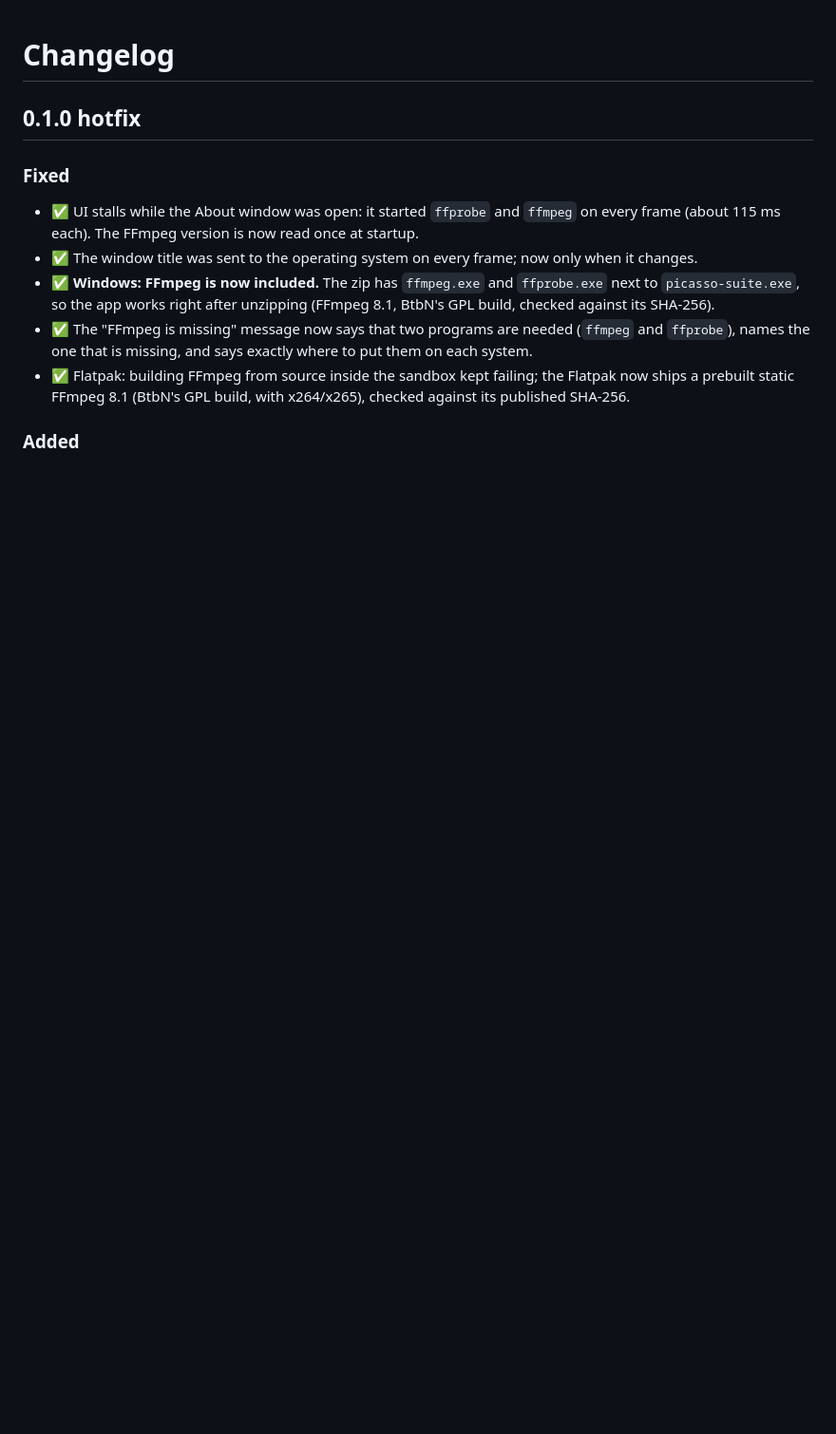
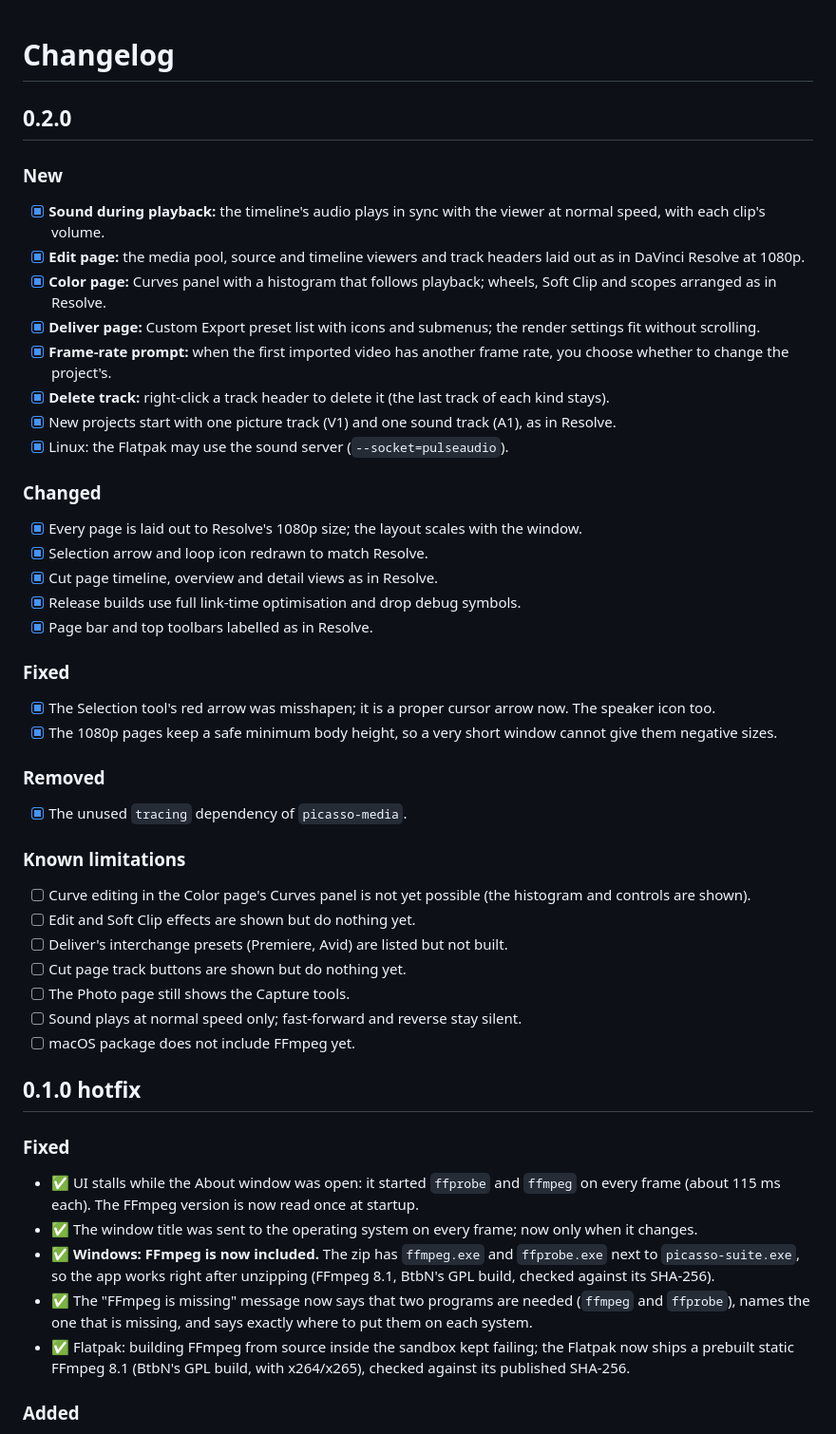
Before and after one commit to GMNEdits/Picasso-Suite, a Markdown page: CHANGELOG.md, the part around the change. Shown at 95% size. Drawn GitHub-style; blank space fills up the shorter version.

```diff
--- a/CHANGELOG.md
+++ b/CHANGELOG.md
@@ -1,4 +1,39 @@
 # Changelog
+
+## 0.2.0
+
+### New
+- [x] **Sound during playback:** the timeline's audio plays in sync with the viewer at normal speed, with each clip's volume.
+- [x] **Edit page:** the media pool, source and timeline viewers and track headers laid out as in DaVinci Resolve at 1080p.
+- [x] **Color page:** Curves panel with a histogram that follows playback; wheels, Soft Clip and scopes arranged as in Resolve.
+- [x] **Deliver page:** Custom Export preset list with icons and submenus; the render settings fit without scrolling.
+- [x] **Frame-rate prompt:** when the first imported video has another frame rate, you choose whether to change the project's.
+- [x] **Delete track:** right-click a track header to delete it (the last track of each kind stays).
+- [x] New projects start with one picture track (V1) and one sound track (A1), as in Resolve.
+- [x] Linux: the Flatpak may use the sound server (`--socket=pulseaudio`).
+
+### Changed
+- [x] Every page is laid out to Resolve's 1080p size; the layout scales with the window.
+- [x] Selection arrow and loop icon redrawn to match Resolve.
+- [x] Cut page timeline, overview and detail views as in Resolve.
+- [x] Release builds use full link-time optimisation and drop debug symbols.
+- [x] Page bar and top toolbars labelled as in Resolve.
+
+### Fixed
+- [x] The Selection tool's red arrow was misshapen; it is a proper cursor arrow now. The speaker icon too.
+- [x] The 1080p pages keep a safe minimum body height, so a very short window cannot give them negative sizes.
+
+### Removed
+- [x] The unused `tracing` dependency of `picasso-media`.
+
+### Known limitations
+- [ ] Curve editing in the Color page's Curves panel is not yet possible (the histogram and controls are shown).
+- [ ] Edit and Soft Clip effects are shown but do nothing yet.
+- [ ] Deliver's interchange presets (Premiere, Avid) are listed but not built.
+- [ ] Cut page track buttons are shown but do nothing yet.
+- [ ] The Photo page still shows the Capture tools.
+- [ ] Sound plays at normal speed only; fast-forward and reverse stay silent.
+- [ ] macOS package does not include FFmpeg yet.
 
 ## 0.1.0 hotfix
 
```
Also changed, not shown: README.md (+3 -19 lines), ROADMAP.md (+3 -2 lines), docs/screenshots/deliver-1080p.png (added), docs/screenshots/edit-1080p.png (added), 15 other files.
